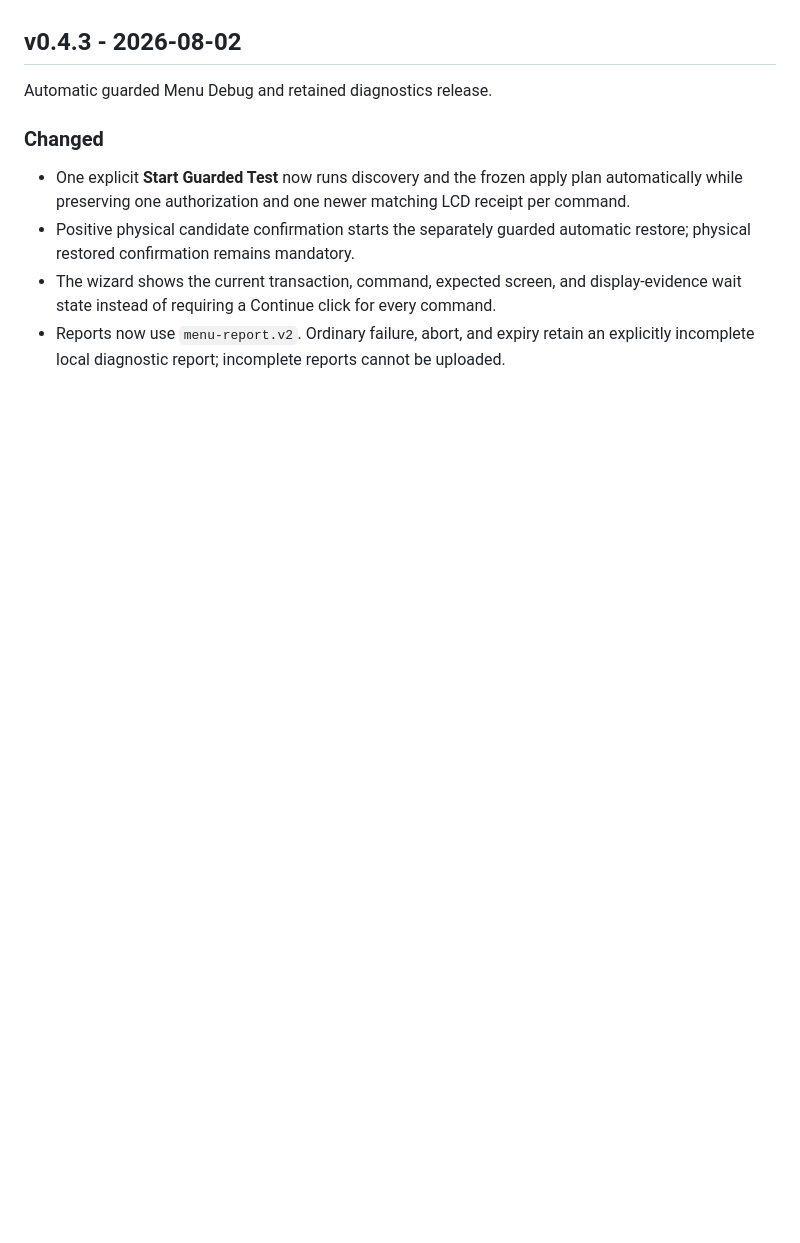
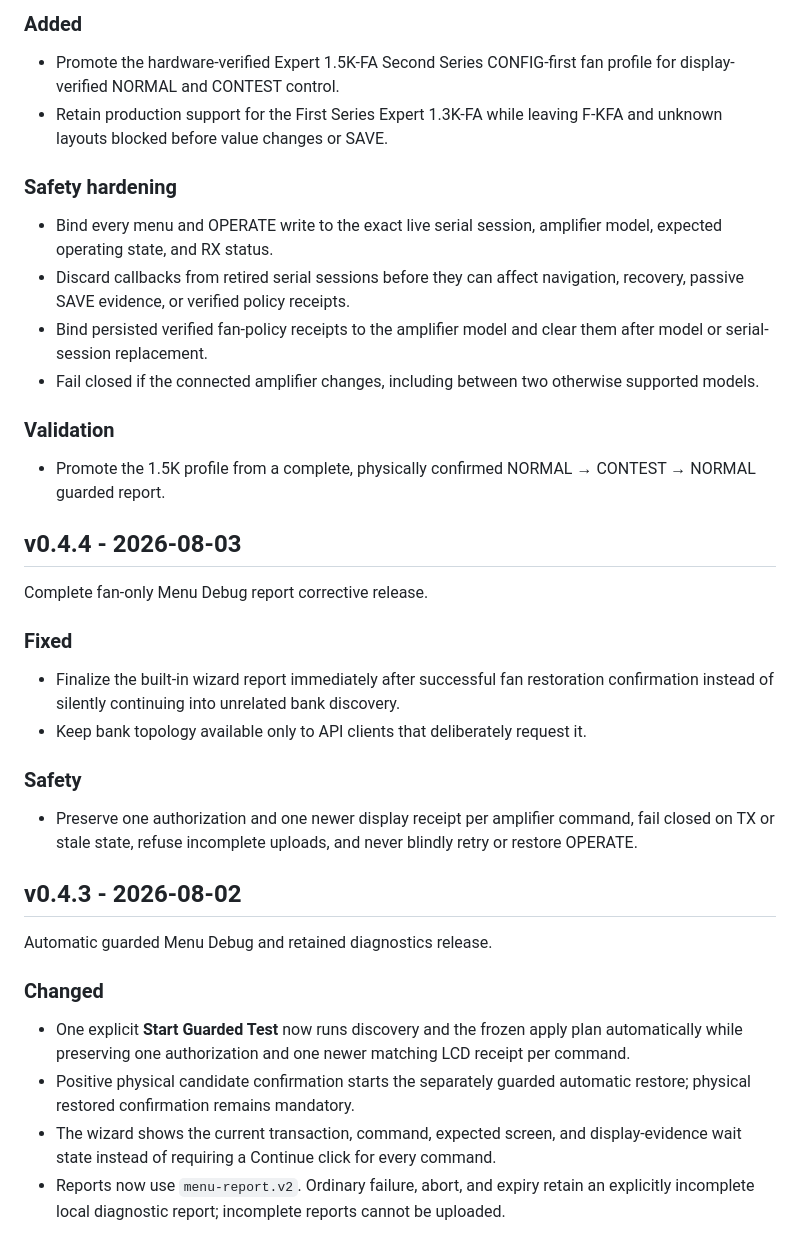
Before and after one commit to FtlC-ian/expert-amp-server, a Markdown page: CHANGELOG.md, the part around one of its changes. Drawn GitHub-style; blank space fills up the shorter version.

```diff
--- a/CHANGELOG.md
+++ b/CHANGELOG.md
@@ -8,3 +41,31 @@
+### Added
+
+- Promote the hardware-verified Expert 1.5K-FA Second Series CONFIG-first fan profile for display-verified NORMAL and CONTEST control.
+- Retain production support for the First Series Expert 1.3K-FA while leaving F-KFA and unknown layouts blocked before value changes or SAVE.
+
+### Safety hardening
+
+- Bind every menu and OPERATE write to the exact live serial session, amplifier model, expected operating state, and RX status.
+- Discard callbacks from retired serial sessions before they can affect navigation, recovery, passive SAVE evidence, or verified policy receipts.
+- Bind persisted verified fan-policy receipts to the amplifier model and clear them after model or serial-session replacement.
+- Fail closed if the connected amplifier changes, including between two otherwise supported models.
+
+### Validation
+
+- Promote the 1.5K profile from a complete, physically confirmed NORMAL → CONTEST → NORMAL guarded report.
+
+## v0.4.4 - 2026-08-03
+
+Complete fan-only Menu Debug report corrective release.
+
+### Fixed
+
+- Finalize the built-in wizard report immediately after successful fan restoration confirmation instead of silently continuing into unrelated bank discovery.
+- Keep bank topology available only to API clients that deliberately request it.
+
+### Safety
+
+- Preserve one authorization and one newer display receipt per amplifier command, fail closed on TX or stale state, refuse incomplete uploads, and never blindly retry or restore OPERATE.
 
 ## v0.4.3 - 2026-08-02
 
```
Also changed, not shown: other parts of CHANGELOG.md (+33 -0 lines).
